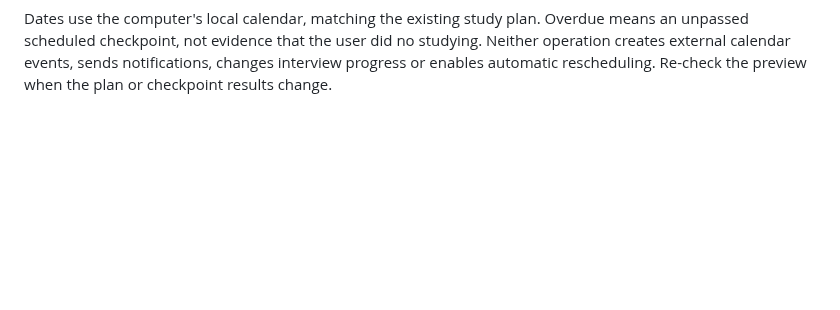
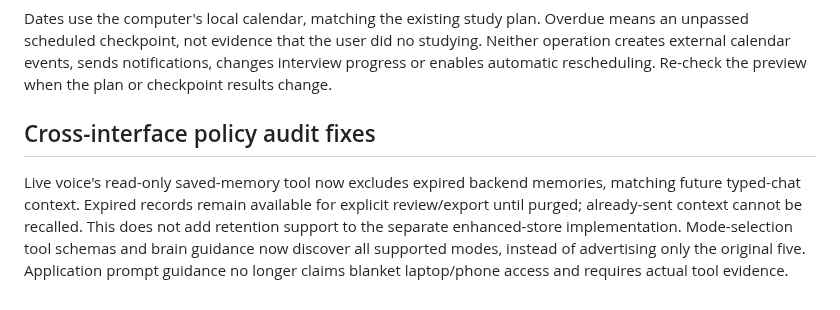
Before and after one commit to Ashokkunchala/Jarvis-Personal-AI, a Markdown page: docs/ABILITIES.md, the part around the change. Drawn GitHub-style; blank space fills up the shorter version.

```diff
--- a/docs/ABILITIES.md
+++ b/docs/ABILITIES.md
@@ -360,3 +360,14 @@ Overdue means an unpassed scheduled checkpoint, not evidence that the user
 did no studying. Neither operation creates external calendar events, sends
 notifications, changes interview progress or enables automatic rescheduling.
 Re-check the preview when the plan or checkpoint results change.
+
+
+## Cross-interface policy audit fixes
+
+Live voice's read-only saved-memory tool now excludes expired backend memories,
+matching future typed-chat context. Expired records remain available for explicit
+review/export until purged; already-sent context cannot be recalled. This does
+not add retention support to the separate enhanced-store implementation.
+Mode-selection tool schemas and brain guidance now discover all supported modes,
+instead of advertising only the original five. Application prompt guidance no
+longer claims blanket laptop/phone access and requires actual tool evidence.
```
